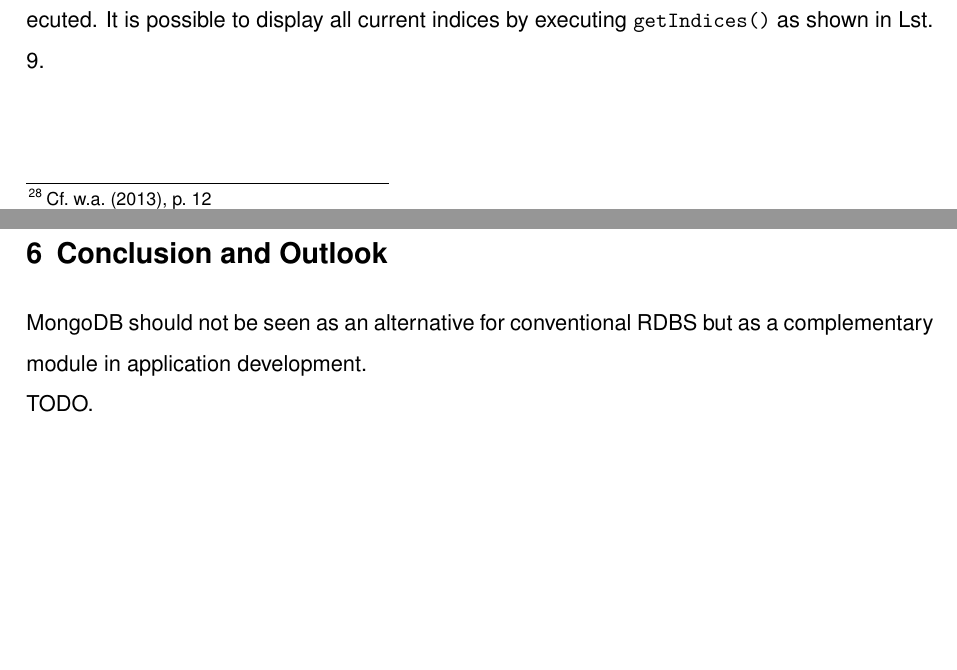
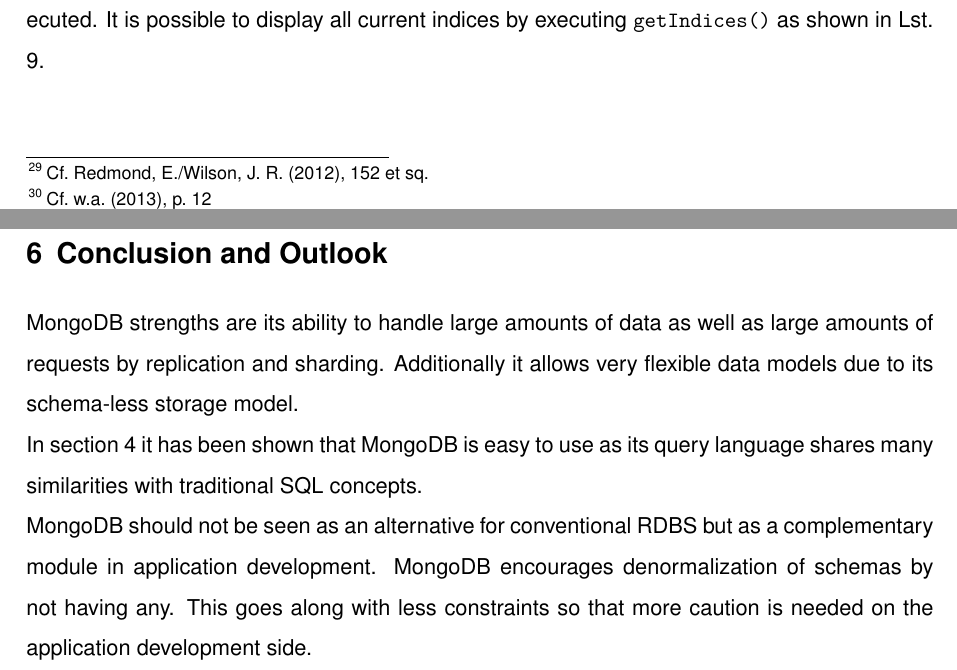
Before and after one commit to DHBW-IBIM10/mongodb-paper, a LaTeX document (src/seminar_paper.tex, which reads src/content.tex): two parts of pages 15 and 19 of 24 before the commit and two parts of pages 16 and 20 of 25 after it, joined at a grey line, cut so that both start at the same text, the shorter picture padded with empty space. Compiled offline with XeLaTeX; an older LaTeX class or package is replaced by its successor.

Commit message:
add information about scaling capabilities with sharding and replication.

```diff
--- a/src/content.tex
+++ b/src/content.tex
@@ -545,14 +551,17 @@
 \end{listing}
 
 Just like in other databases indices can be created to improve the efficieny of
-read operations. Indices can be created using the \texttt{ensureIndex({<field1>: <order>, <field2>: <order>,... })}
+read operations.\footcite[Cf.][152 et sq.]{Redmond_2012} Indices can be created
+using the \texttt{ensureIndex({<field1>: <order>, <field2>: <order>,... })}
 function in the mongo shell.\footcite[Cf.][12]{mongo_crud_manual}
-The internal mechanisms behind indexing of MongoDB are beyond the scope of this paper and can be
-read about in the official documentation.\footnote{See \url{http://docs.mongodb.org/manual/core/indexes/}}
-An index for the \textit{From} field in the embedded \textit{headers} document can be created with
-\texttt{db.messages.ensureIndex({"headers.From":1})}, so that the
-query shown in Lst. \ref{lst:no-index} can be executed. It is possible to display all current indices
-by executing \texttt{getIndices()} as shown in Lst. \ref{lst:showIndices}.
+The internal mechanisms behind indexing of MongoDB are beyond the scope of this
+paper and can be read about in the official documentation.\footnote{See
+\url{http://docs.mongodb.org/manual/core/indexes/}} An index for the
+\textit{From} field in the embedded \textit{headers} document can be created
+with \texttt{db.messages.ensureIndex({"headers.From":1})}, so that the query
+shown in Lst. \ref{lst:no-index} can be executed. It is possible to display all
+current indices by executing \texttt{getIndices()} as shown in Lst.
+\ref{lst:showIndices}.
 
 \begin{listing}
     \begin{javascriptcode}
@@ -668,9 +677,17 @@
 \section{Conclusion and Outlook}
 \label{sec:conclusion}
 
+MongoDB strengths are its ability to handle large amounts of data as well as
+large amounts of requests by replication and sharding. Additionally it allows
+very flexible data models due to its schema-less storage model.\\
+In \autoref{sec:usage} it has been shown that MongoDB is easy to use as its
+query language shares many similarities with traditional SQL concepts.\\
 MongoDB should not be seen as an alternative for conventional RDBS but as a
-complementary module in application development.\\
-TODO.
+complementary module in application development. MongoDB encourages
+denormalization of schemas by not having any. This goes along with less
+constraints so that more caution is needed on the application development side.
+
+
 
 
 %----------------------------------------------------------------------------
```
Also changed, not shown: src/content.tex (6 more changed lines).
